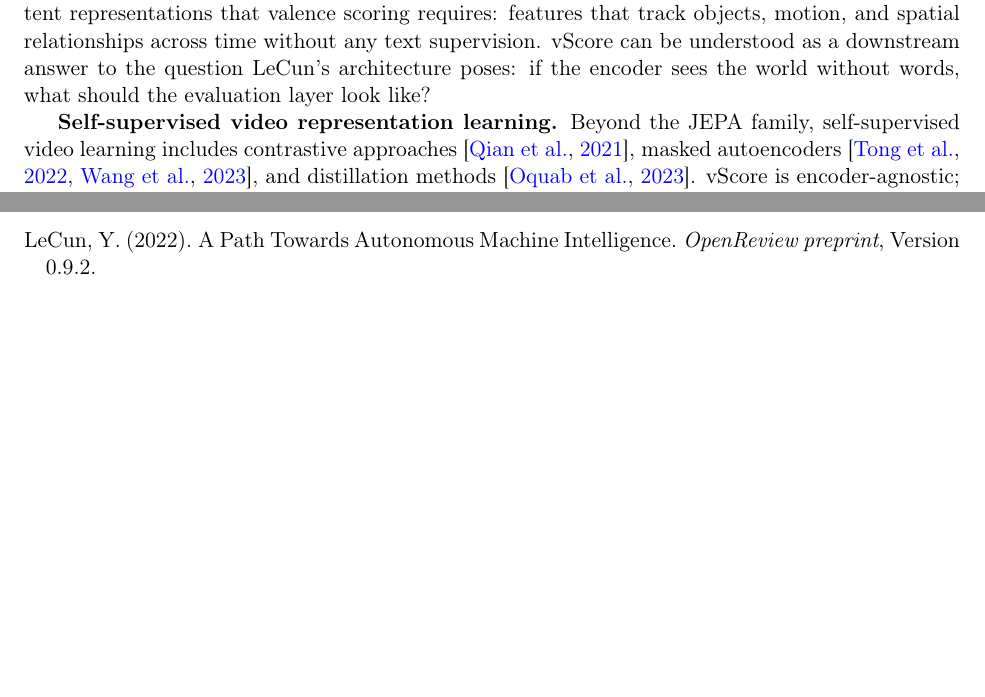
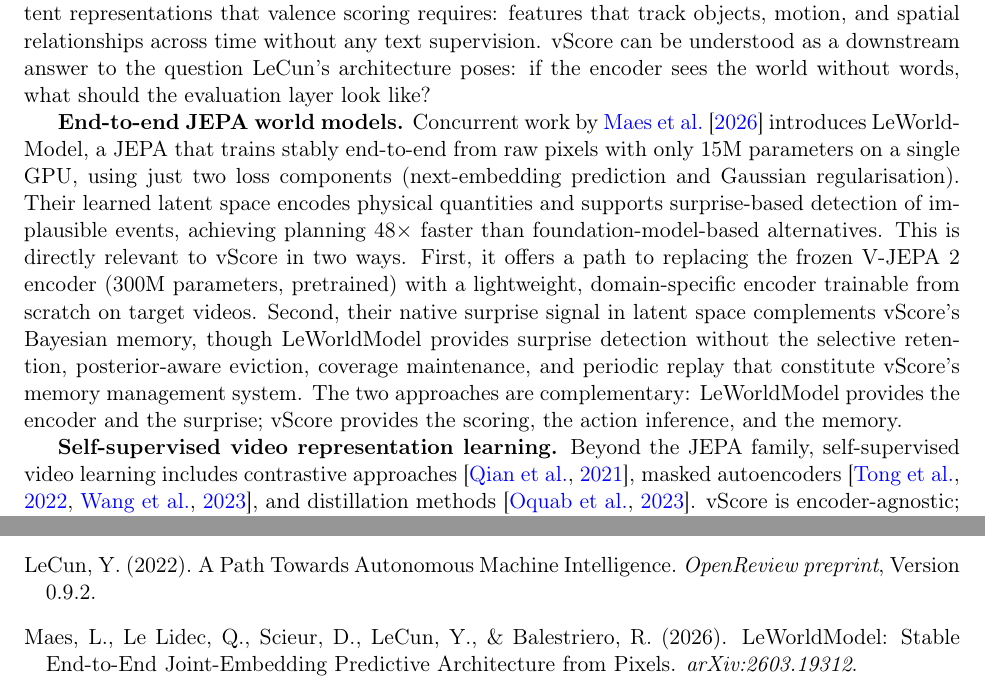
Before and after one commit to Tennisee-data/vScore, a LaTeX paper (paper/vscore_paper.tex): two parts of pages 21 and 24 of 26 before the commit and two parts of pages 21 and 25 of 27 after it, joined at a grey line, cut so that both start at the same text, the shorter picture padded with empty space. Compiled offline with pdfLaTeX.

Commit message:
Add LeWorldModel reference: complementary encoder, vScore provides the memory

```diff
--- a/paper/vscore_paper.tex
+++ b/paper/vscore_paper.tex
@@ -929,6 +929,8 @@ vScore provides the computational framework for this: score the current state, t
 
 \textbf{Joint Embedding Predictive Architectures.} \citeauthor{lecun2022}'s (\citeyear{lecun2022}) position paper on autonomous machine intelligence argued that autoregressive generative models, including LLMs, are insufficient for world understanding because they operate on discrete tokens rather than continuous representations. He proposed JEPA as an alternative: learn to predict representations of the world from other representations, without reconstructing inputs. This is a fundamental departure from both generative models (which predict pixels or tokens) and contrastive learning (which only learns to distinguish). The key insight for our work is that JEPA representations are, by design, \emph{not grounded in language}. They encode visual structure as the world presents it, not as language describes it. This makes them the ideal substrate for pre-linguistic valence scoring. I-JEPA \citep{assran2023} demonstrated this principle for images; V-JEPA \citep{bardes2024} and V-JEPA~2 \citep{bardes2025} extended it to video, learning dense spatiotemporal features through masked prediction in latent space. V-JEPA~2 in particular produces the kind of spatially structured, temporally consistent representations that valence scoring requires: features that track objects, motion, and spatial relationships across time without any text supervision. vScore can be understood as a downstream answer to the question LeCun's architecture poses: if the encoder sees the world without words, what should the evaluation layer look like?
 
+\textbf{End-to-end JEPA world models.} Concurrent work by \citet{maes2026} introduces LeWorldModel, a JEPA that trains stably end-to-end from raw pixels with only 15M parameters on a single GPU, using just two loss components (next-embedding prediction and Gaussian regularisation). Their learned latent space encodes physical quantities and supports surprise-based detection of implausible events, achieving planning 48$\times$ faster than foundation-model-based alternatives. This is directly relevant to vScore in two ways. First, it offers a path to replacing the frozen V-JEPA~2 encoder (300M parameters, pretrained) with a lightweight, domain-specific encoder trainable from scratch on target videos. Second, their native surprise signal in latent space complements vScore's Bayesian memory, though LeWorldModel provides surprise detection without the selective retention, posterior-aware eviction, coverage maintenance, and periodic replay that constitute vScore's memory management system. The two approaches are complementary: LeWorldModel provides the encoder and the surprise; vScore provides the scoring, the action inference, and the memory.
+
 \textbf{Self-supervised video representation learning.} Beyond the JEPA family, self-supervised video learning includes contrastive approaches \citep{qian2021}, masked autoencoders \citep{tong2022,wang2023}, and distillation methods \citep{oquab2023}. vScore is encoder-agnostic; any self-supervised video encoder that produces dense features could serve as Level~2. We chose V-JEPA~2 because its JEPA-based training most closely aligns with the principle that visual understanding should be independent of language.
 
 \textbf{Affective computing.} Emotion recognition from video \citep{mollahosseini2017,li2020} typically maps visual input to categorical emotion labels (happy, sad, angry) or dimensional affect (valence-arousal). vScore differs in two ways: (1)~the axes are domain-specific and task-relevant, not universal emotion categories, and (2)~the emphasis is on trajectory projection and threshold triggering, not state classification.
@@ -1052,6 +1054,11 @@ Klein, G. (1998).
 LeCun, Y. (2022).
 \newblock A Path Towards Autonomous Machine Intelligence.
 \newblock \emph{OpenReview preprint}, Version 0.9.2.
+
+\bibitem[Maes et~al.(2026)]{maes2026}
+Maes, L., Le~Lidec, Q., Scieur, D., LeCun, Y., \& Balestriero, R. (2026).
+\newblock LeWorldModel: Stable End-to-End Joint-Embedding Predictive Architecture from Pixels.
+\newblock \emph{arXiv:2603.19312}.
 
 \bibitem[Leutgeb et~al.(2007)]{leutgeb2007}
 Leutgeb, J.~K., et~al. (2007).
```
Also changed, not shown: paper/vscore_paper.pdf.
